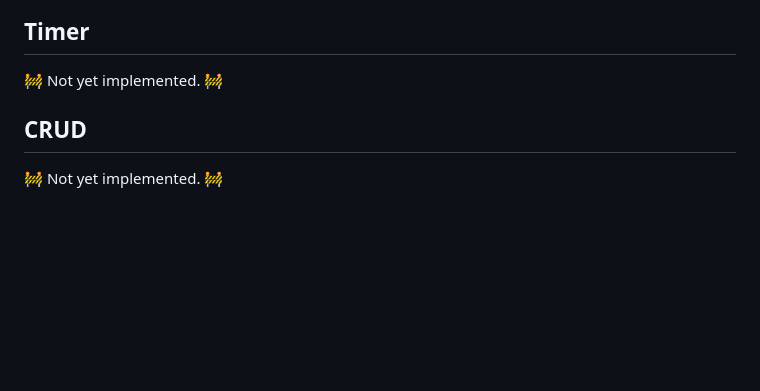
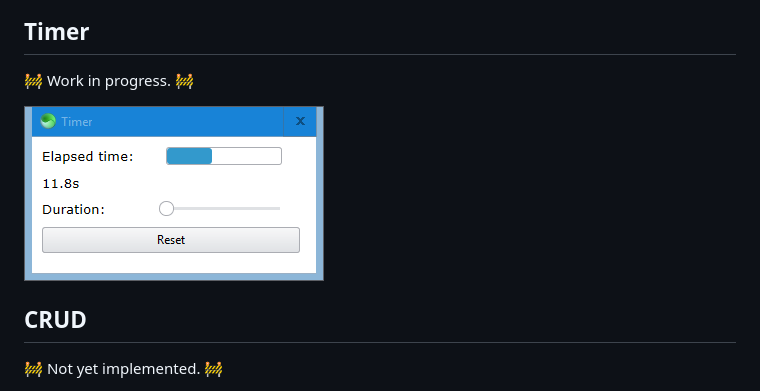
Before and after one commit to GirkovArpa/sciter-js-7guis, a Markdown page: README.md, the part around the change. Rendered like a GitHub page; pictures changed too: screenshots/timer.png (added); blank space fills up the shorter version.

Commit message:
:construction: Timer.

```diff
--- a/README.md
+++ b/README.md
@@ -20,7 +20,9 @@ Run the implementations by placing [scapp.exe](https://github.com/c-smile/sciter
 
 ## Timer
 
-:construction: Not yet implemented. :construction:
+:construction: Work in progress. :construction:
+
+![screenshot](screenshots/timer.png)
 
 ## CRUD
 
```
Also changed, not shown: 4 other files.
